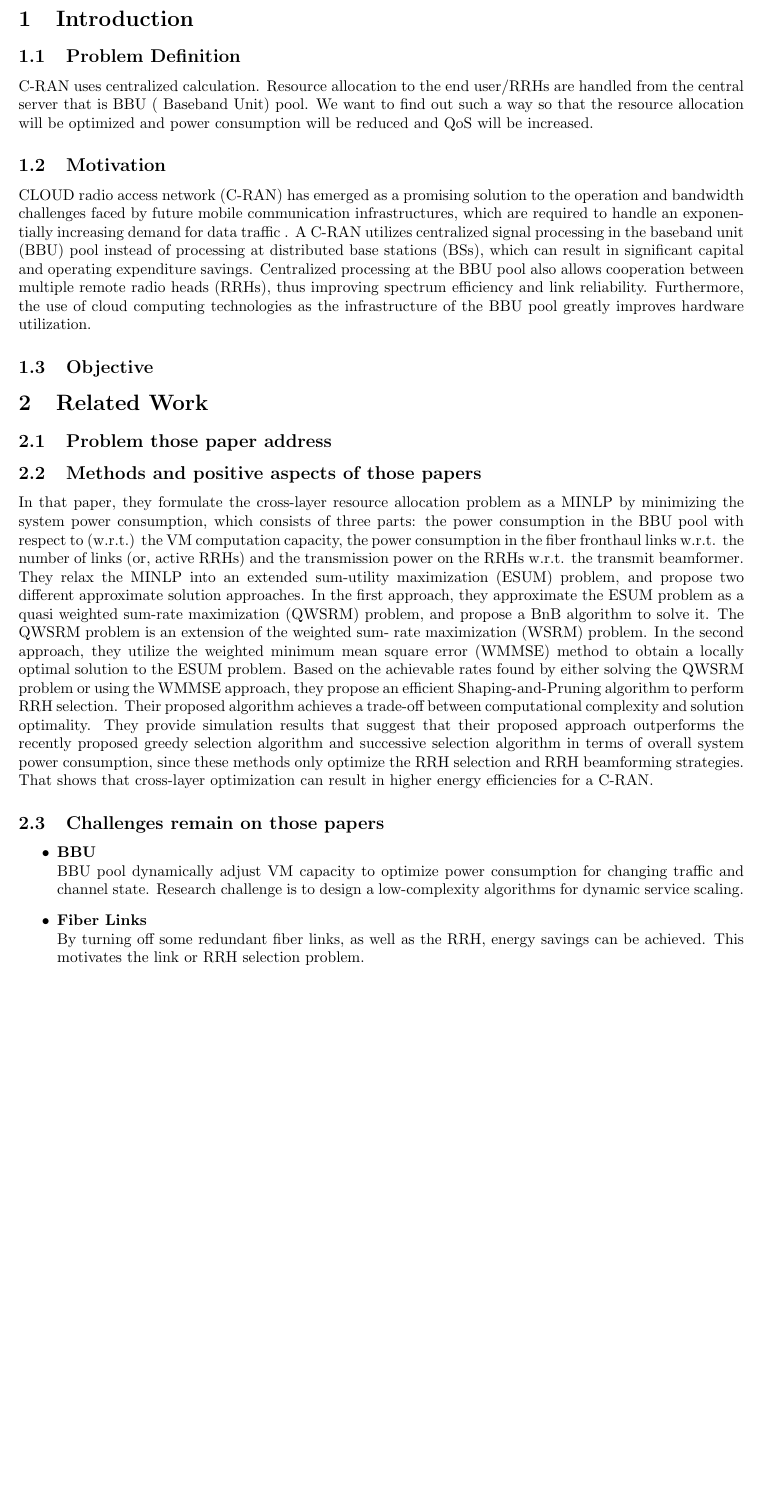
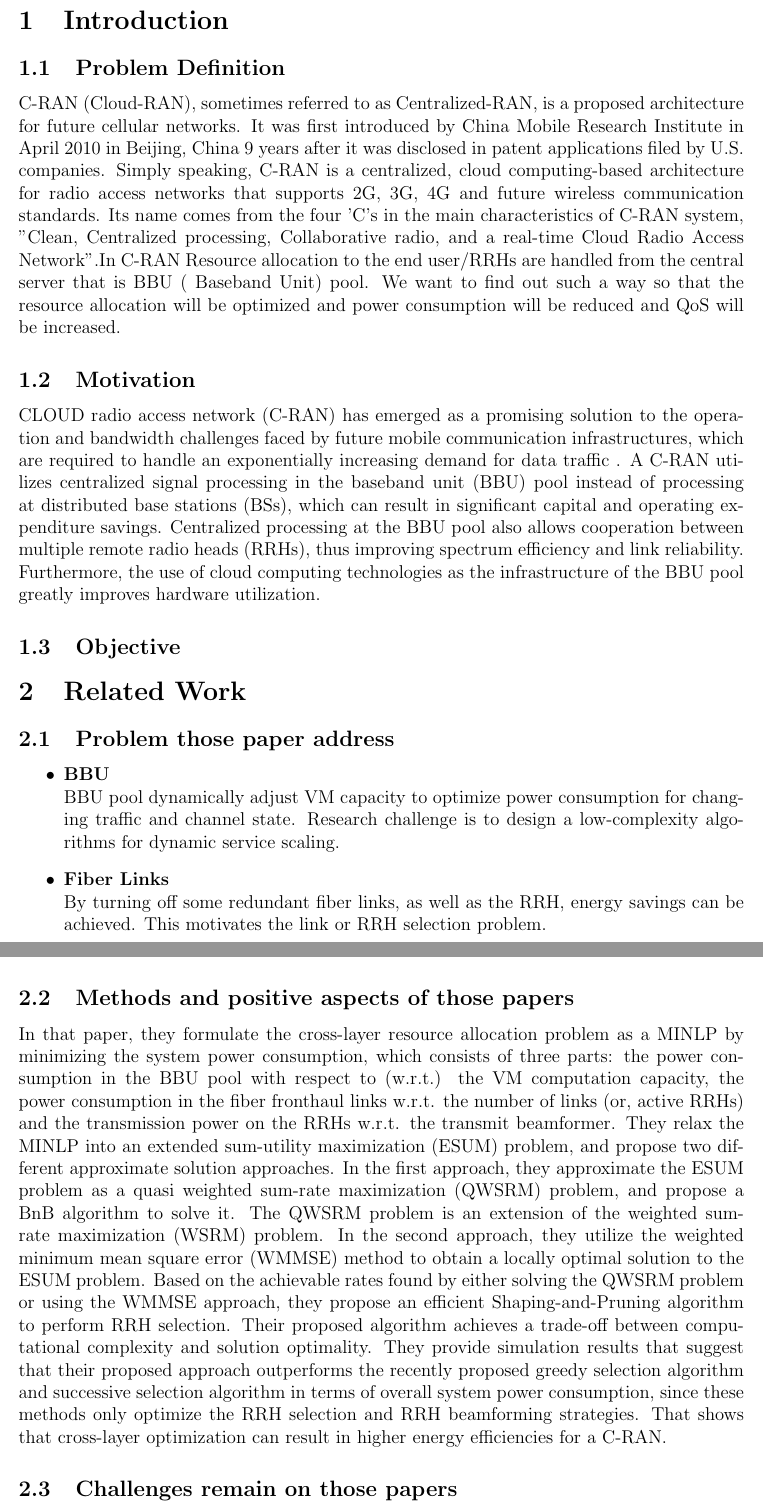
Before and after one commit to al2helal/LaTeX_Work, a LaTeX thesis (Report/thesis_proposal.tex): part of page 2 of 3 before the commit and two parts of pages 2 and 3 of 3 after it, the two joined at a grey line, cut so that both start at the same text, the shorter picture padded with empty space. Compiled offline with pdfLaTeX.

Commit message:
update thesis_proposal

```diff
--- a/Report/thesis_proposal.tex
+++ b/Report/thesis_proposal.tex
@@ -1,4 +1,4 @@
-\documentclass{article}
+\documentclass[paper=a4paper,12pt]{article}
 \usepackage{graphicx}
 \usepackage{fullpage}
 \begin{document}
@@ -49,15 +49,12 @@ Signature\ldots\ldots\ldots\ldots\\
 %\maketitle
 \section{Introduction}
 \subsection{Problem Definition}
-C-RAN uses centralized calculation. Resource allocation to the end user/RRHs are handled from the central server that is BBU ( Baseband Unit) pool. We want to find out such a way so that the resource allocation will be optimized and power consumption will be reduced and QoS will be increased.
+C-RAN (Cloud-RAN), sometimes referred to as Centralized-RAN, is a proposed architecture for future cellular networks. It was first introduced by China Mobile Research Institute in April 2010 in Beijing, China 9 years after it was disclosed in patent applications filed by U.S. companies. Simply speaking, C-RAN is a centralized, cloud computing-based architecture for radio access networks that supports 2G, 3G, 4G and future wireless communication standards. Its name comes from the four 'C's in the main characteristics of C-RAN system, "Clean, Centralized processing, Collaborative radio, and a real-time Cloud Radio Access Network".In C-RAN Resource allocation to the end user/RRHs are handled from the central server that is BBU ( Baseband Unit) pool. We want to find out such a way so that the resource allocation will be optimized and power consumption will be reduced and QoS will be increased.
 \subsection{Motivation}
 CLOUD radio access network (C-RAN) has emerged as a promising solution to the operation and bandwidth challenges faced by future mobile communication infrastructures, which are required to handle an exponentially increasing demand for data traffic . A C-RAN utilizes centralized signal processing in the baseband unit (BBU) pool instead of processing at distributed base stations (BSs), which can result in significant capital and operating expenditure savings. Centralized processing at the BBU pool also allows cooperation between multiple remote radio heads (RRHs), thus improving spectrum efficiency and link reliability. Furthermore, the use of cloud computing technologies as the infrastructure of the BBU pool greatly improves hardware utilization.
 \subsection{Objective}
 \section{Related Work}
 \subsection{Problem those paper address}
-\subsection{Methods and positive aspects of those papers}
-In that paper, they formulate the cross-layer resource allocation problem as a MINLP by minimizing the system power consumption, which consists of three parts: the power consumption in the BBU pool with respect to (w.r.t.) the VM computation capacity, the power consumption in the fiber fronthaul links w.r.t. the number of links (or, active RRHs) and the transmission power on the RRHs w.r.t. the transmit beamformer. They relax the MINLP into an extended sum-utility maximization (ESUM) problem, and propose two different approximate solution approaches. In the first approach, they approximate the ESUM problem as a quasi weighted sum-rate maximization (QWSRM) problem, and propose a BnB algorithm to solve it. The QWSRM problem is an extension of the weighted sum- rate maximization (WSRM) problem. In the second approach, they utilize the weighted minimum mean square error (WMMSE) method to obtain a locally optimal solution to the ESUM problem. Based on the achievable rates found by either solving the QWSRM problem or using the WMMSE approach, they propose an efficient Shaping-and-Pruning algorithm to perform RRH selection. Their proposed algorithm achieves a trade-off between computational complexity and solution optimality. They provide simulation results that suggest that their proposed approach outperforms the recently proposed greedy selection algorithm and successive selection algorithm in terms of overall system power consumption, since these methods only optimize the RRH selection and RRH beamforming strategies. That shows that cross-layer optimization can result in higher energy efficiencies for a C-RAN.
-\subsection{Challenges remain on those papers}
 \begin{itemize}
   \item \textbf{BBU}\\
     BBU pool dynamically adjust VM capacity to optimize power consumption for changing traffic and channel state. Research challenge is to design a low-complexity algorithms for dynamic service scaling.
@@ -66,4 +63,7 @@ In that paper, they formulate the cross-layer resource allocation problem as a M
   \item \textbf{RRHs}\\
     RRHs(Remote Radio Head) cooperate with each other to perform centralized joint beamforming to mitigate interference. Thus, the throughput of the wireless channels to the user can be significantly enhanced. Research issue here is designing joint beamforming to achieve an optimal trade-off in channel throughput and EE (Energy Efficiency).
 \end{itemize}
+\subsection{Methods and positive aspects of those papers}
+In that paper, they formulate the cross-layer resource allocation problem as a MINLP by minimizing the system power consumption, which consists of three parts: the power consumption in the BBU pool with respect to (w.r.t.) the VM computation capacity, the power consumption in the fiber fronthaul links w.r.t. the number of links (or, active RRHs) and the transmission power on the RRHs w.r.t. the transmit beamformer. They relax the MINLP into an extended sum-utility maximization (ESUM) problem, and propose two different approximate solution approaches. In the first approach, they approximate the ESUM problem as a quasi weighted sum-rate maximization (QWSRM) problem, and propose a BnB algorithm to solve it. The QWSRM problem is an extension of the weighted sum- rate maximization (WSRM) problem. In the second approach, they utilize the weighted minimum mean square error (WMMSE) method to obtain a locally optimal solution to the ESUM problem. Based on the achievable rates found by either solving the QWSRM problem or using the WMMSE approach, they propose an efficient Shaping-and-Pruning algorithm to perform RRH selection. Their proposed algorithm achieves a trade-off between computational complexity and solution optimality. They provide simulation results that suggest that their proposed approach outperforms the recently proposed greedy selection algorithm and successive selection algorithm in terms of overall system power consumption, since these methods only optimize the RRH selection and RRH beamforming strategies. That shows that cross-layer optimization can result in higher energy efficiencies for a C-RAN.
+\subsection{Challenges remain on those papers}
 \end{document}
```
Also changed, not shown: Report/thesis_proposal.tex (2 more changed lines).
